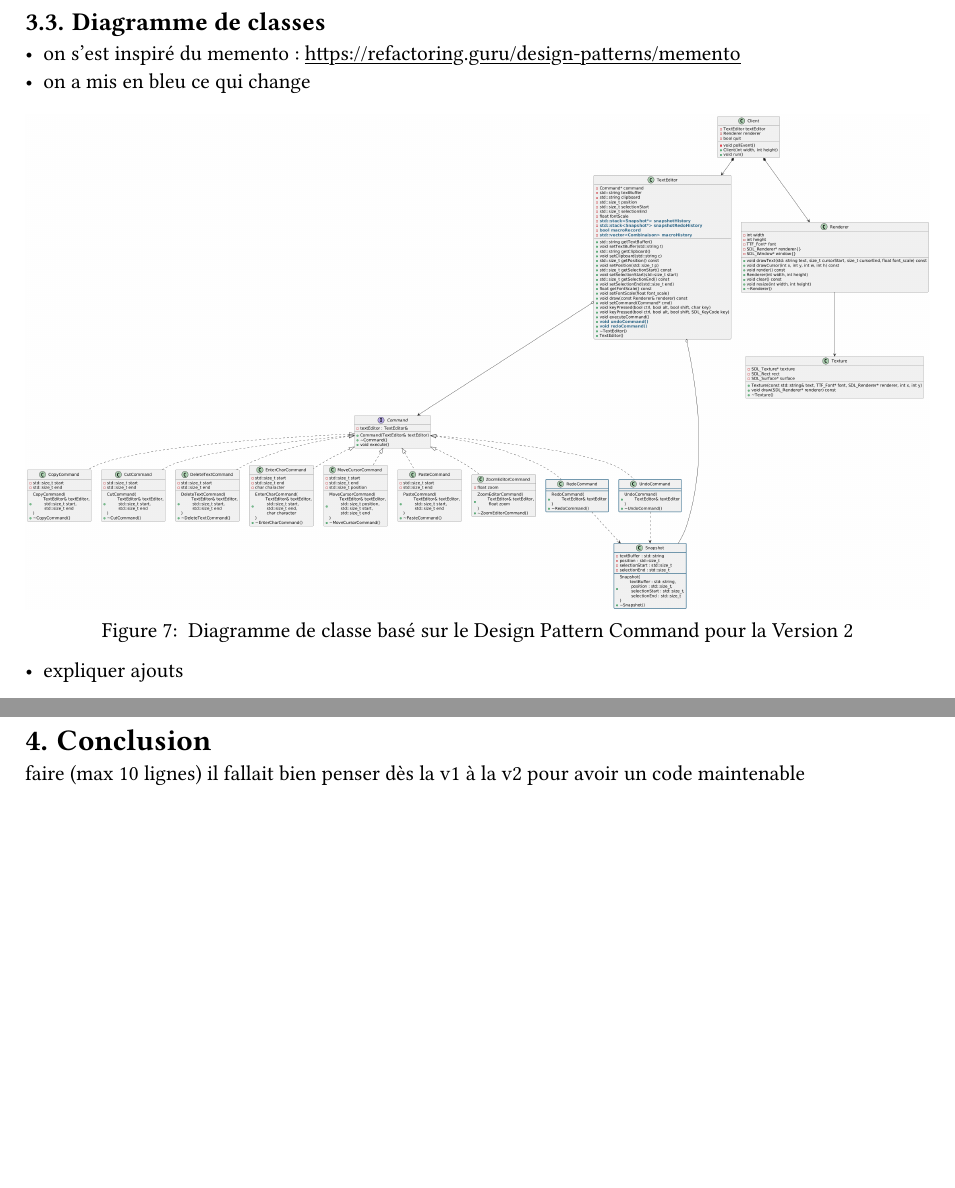
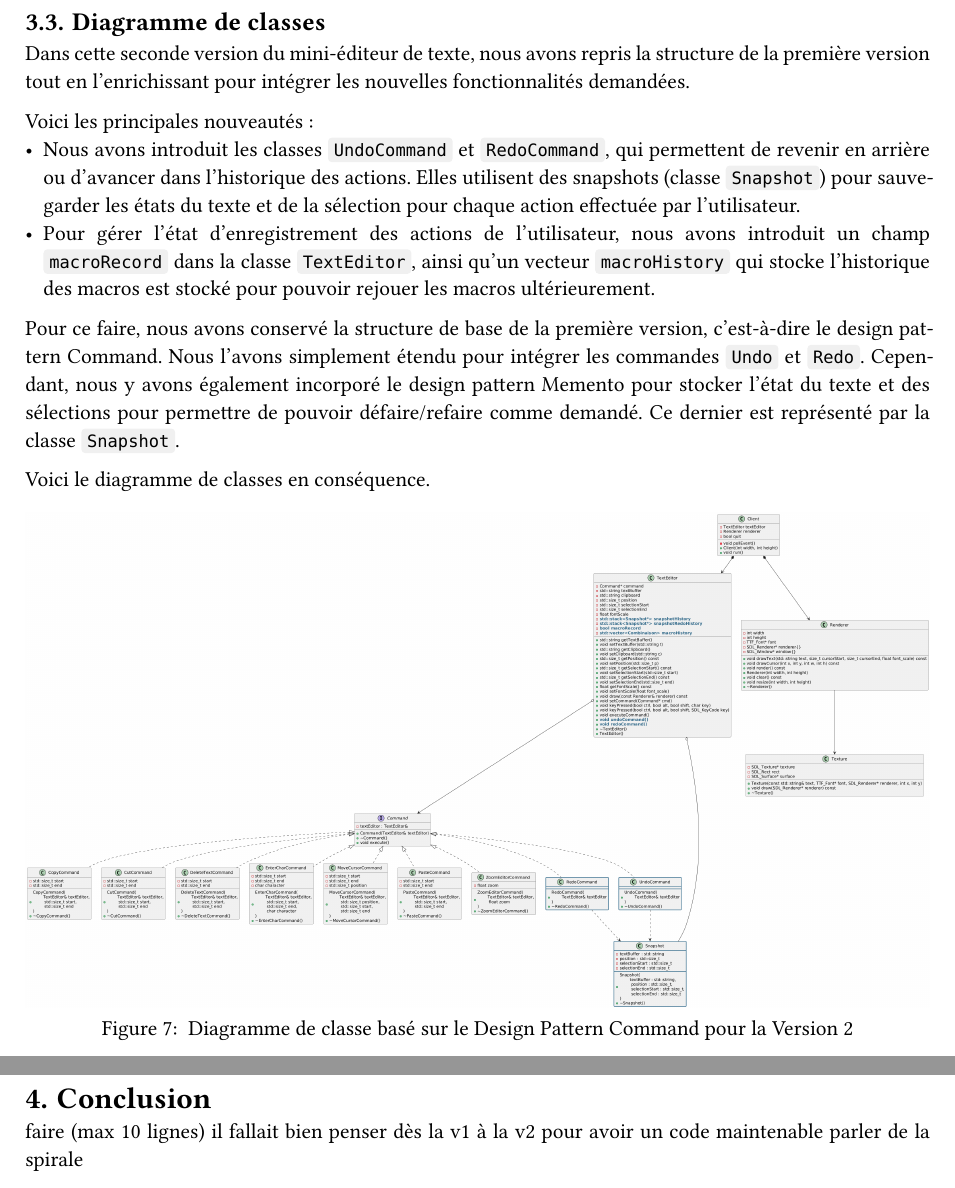
Before and after one commit to AquaBx/text-editor, a Typst document (compte-rendu.typ): two parts of pages 15 and 18 of 18, joined at a grey line, cut so that both start at the same text, the shorter picture padded with empty space. The pictures show the PDF file compte-rendu.pdf that the author committed with the source.

Commit message:
redac diagramme de classes v2

```diff
--- a/compte-rendu.typ
+++ b/compte-rendu.typ
@@ -505,8 +505,15 @@ Voici la description de chaque cas d'utilisation. A noter que la description des
 #pagebreak()
 == Diagramme de classes
 
-- on s'est inspiré du memento : https://refactoring.guru/design-patterns/memento
-- on a mis en bleu ce qui change
+Dans cette seconde version du mini-éditeur de texte, nous avons repris la structure de la première version tout en l’enrichissant pour intégrer les nouvelles fonctionnalités demandées.
+
+Voici les principales nouveautés :
+- Nous avons introduit les classes `UndoCommand` et `RedoCommand`, qui permettent de revenir en arrière ou d’avancer dans l’historique des actions. Elles utilisent des snapshots (classe `Snapshot`) pour sauvegarder les états du texte et de la sélection pour chaque action effectuée par l'utilisateur.
+- Pour gérer l'état d'enregistrement des actions de l’utilisateur, nous avons introduit un champ `macroRecord` dans la classe `TextEditor`, ainsi qu'un vecteur `macroHistory` qui stocke l’historique des macros est stocké pour pouvoir rejouer les macros ultérieurement.
+
+Pour ce faire, nous avons conservé la structure de base de la première version, c'est-à-dire le design pattern Command. Nous l'avons simplement étendu pour intégrer les commandes `Undo` et `Redo`. Cependant, nous y avons également incorporé le design pattern Memento pour stocker l’état du texte et des sélections pour permettre de pouvoir défaire/refaire comme demandé. Ce dernier est représenté par la classe `Snapshot`.
+
+Voici le diagramme de classes en conséquence.
 
 #figure(
   image("resources/V2/diagramme-classes/diagramme-classes.png"),
@@ -514,9 +521,6 @@ Voici la description de chaque cas d'utilisation. A noter que la description des
     Diagramme de classe basé sur le Design Pattern Command pour la Version 2
   ],
 )
-
-- expliquer ajouts
-
 
 #pagebreak()
 == Diagramme de séquence
@@ -532,3 +536,4 @@ Conformément aux consignes et aux diagrammes que nous avons pu établir, nous a
 = Conclusion
 faire (max 10 lignes)
 il fallait bien penser dès la v1 à la v2 pour avoir un code maintenable
+parler de la spirale
```
Also changed, not shown: compte-rendu.pdf.
